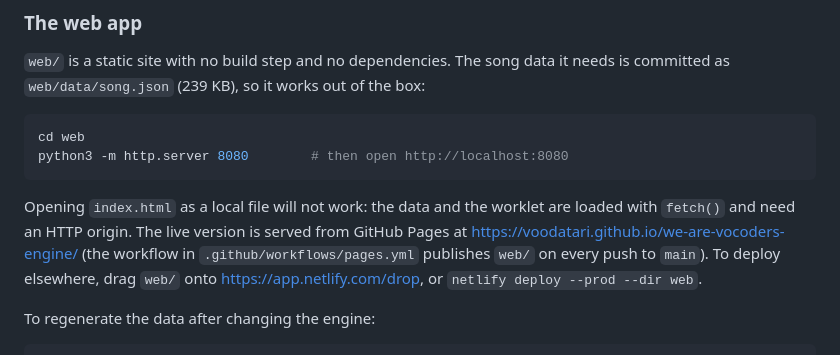
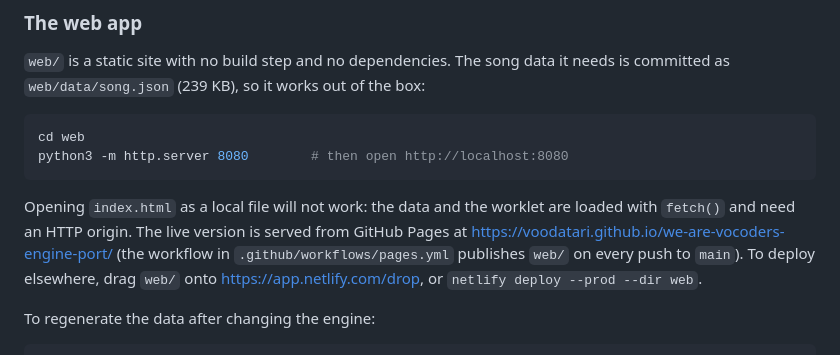
Before and after one commit to voodatari/we-are-vocoders-engine-port, a Markdown page: README.md, the part around the change. Drawn GitHub-style.

Commit message:
Point the README at the renamed Pages URL
Co-Authored-By: Claude Sonnet 5.5 <noreply@anthropic.com>

```diff
--- a/README.md
+++ b/README.md
@@ -54,7 +54,7 @@ python3 -m http.server 8080        # then open http://localhost:8080
 
 Opening `index.html` as a local file will not work: the data and the worklet are
 loaded with `fetch()` and need an HTTP origin. The live version is served
-from GitHub Pages at https://voodatari.github.io/we-are-vocoders-engine/ (the
+from GitHub Pages at https://voodatari.github.io/we-are-vocoders-engine-port/ (the
 workflow in `.github/workflows/pages.yml` publishes `web/` on every push to
 `main`). To deploy elsewhere, drag `web/` onto https://app.netlify.com/drop, or
 `netlify deploy --prod --dir web`.
```
